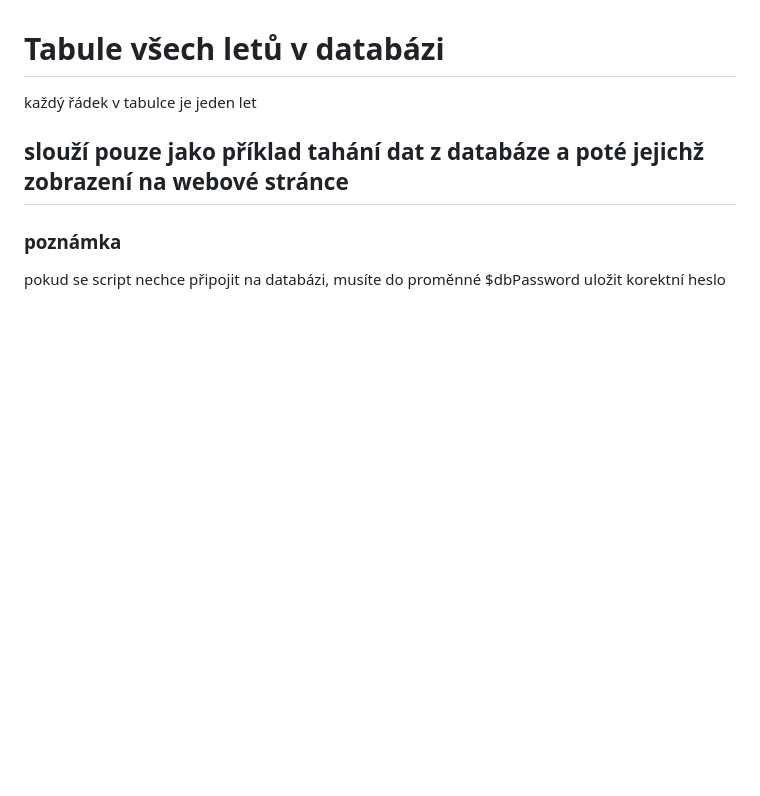
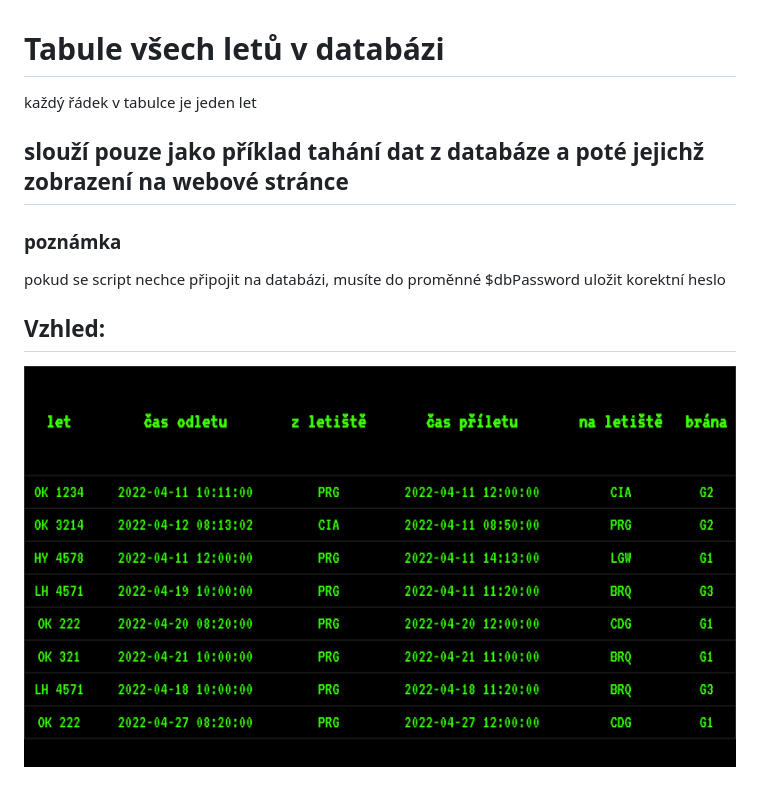
Before and after one commit to farmarmartin/PRG, a Markdown page: database_usage/README.md, the part around the change. Rendered like a GitHub page; pictures changed too: database_usage/table.PNG (added); blank space fills up the shorter version.

```diff
--- a/database_usage/README.md
+++ b/database_usage/README.md
@@ -3,3 +3,6 @@
  ## slouží pouze jako příklad tahání dat z databáze a poté jejichž zobrazení na webové stránce
  ### poznámka
  pokud se script nechce připojit na databázi, musíte do proměnné $dbPassword uložit korektní heslo
+
+ ## Vzhled:
+ ![screenshot](table.PNG)
```
Also changed, not shown: 6 other files.
